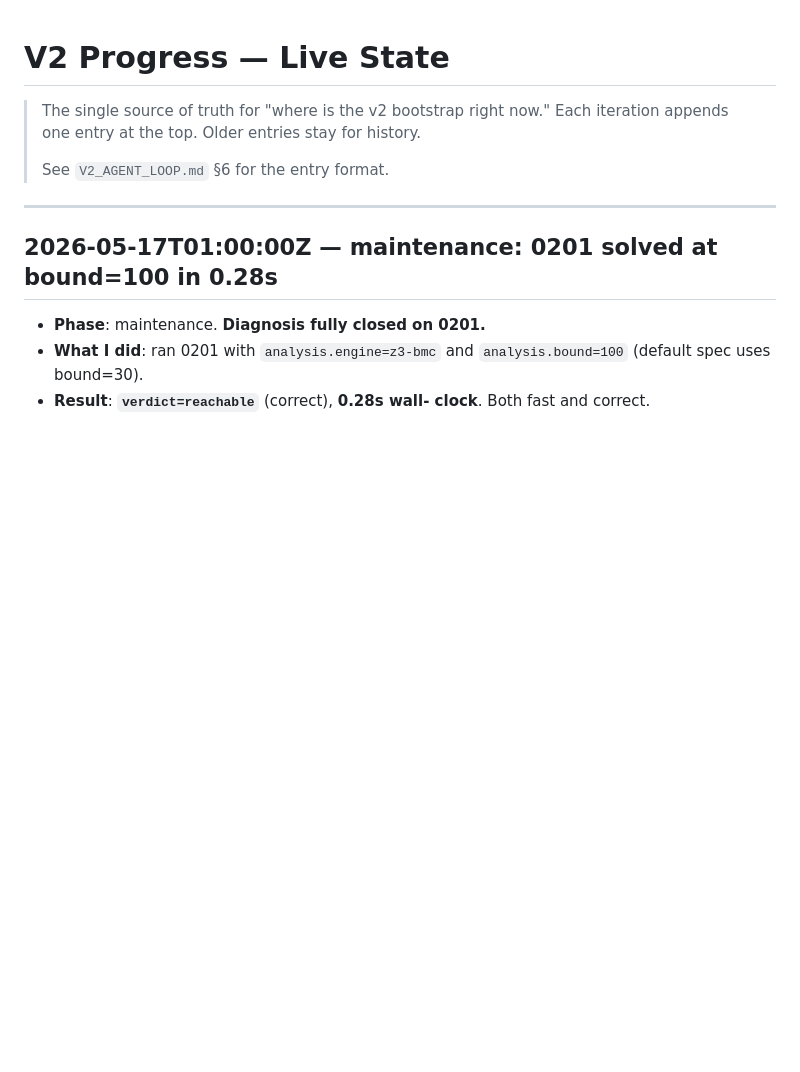
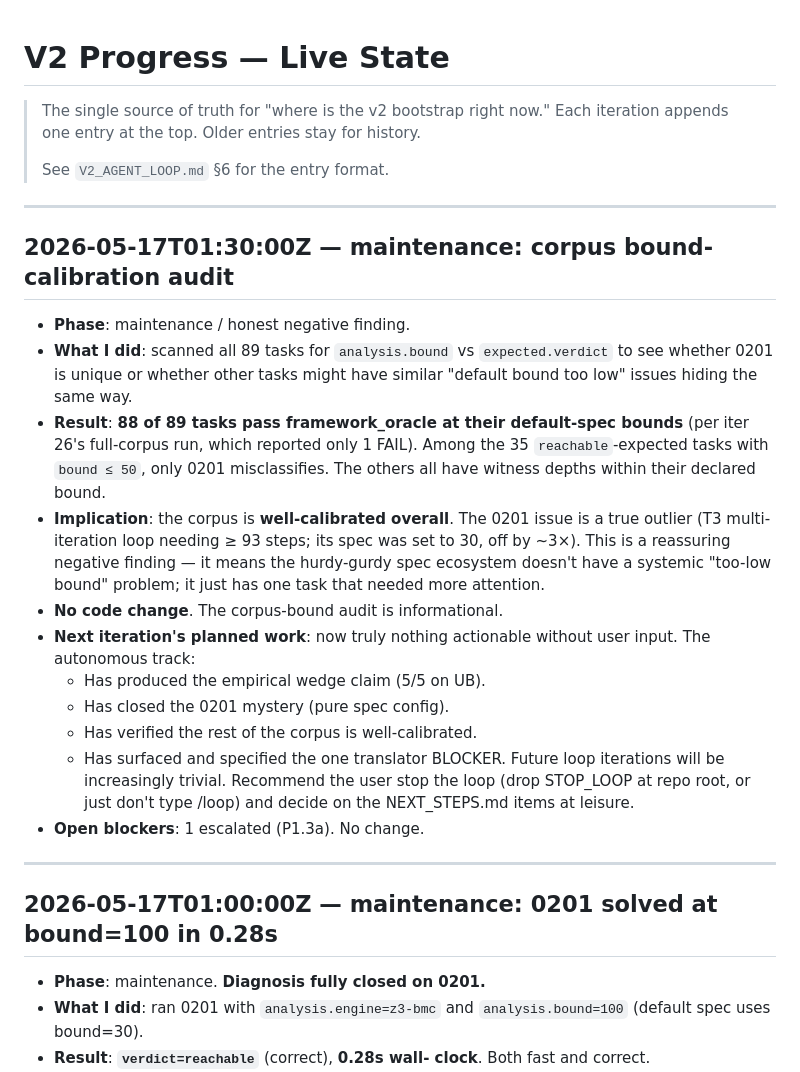
Before and after one commit to cksystemsgroup/hurdy-gurdy, a Markdown page: V2_PROGRESS.md, the part around the change. GitHub-like rendering; blank space fills up the shorter version.

Commit message:
v2/maint: corpus bound-calibration audit — 88/89 well-tuned
Scanned all 89 tasks for analysis.bound vs expected.verdict to
check whether 0201 was unique or whether other tasks were
hiding similar default-bound-too-low issues.

Result: 88/89 tasks pass framework_oracle at their default-
spec bounds. Among the 35 reachable-expected tasks with bound
<= 50, only 0201 misclassifies. The corpus is well-calibrated
overall — 0201 is a true outlier (T3 needing >=93 steps; spec
set to 30, off by ~3x).

Reassuring negative finding. No systemic default-too-low issue
across the corpus.

Loop genuinely has nothing actionable left without user input.

```diff
--- a/V2_PROGRESS.md
+++ b/V2_PROGRESS.md
@@ -5,6 +5,40 @@
 > history.
 >
 > See `V2_AGENT_LOOP.md` §6 for the entry format.
+
+---
+
+## 2026-05-17T01:30:00Z — maintenance: corpus bound-calibration audit
+
+- **Phase**: maintenance / honest negative finding.
+- **What I did**: scanned all 89 tasks for `analysis.bound` vs
+  `expected.verdict` to see whether 0201 is unique or whether
+  other tasks might have similar "default bound too low" issues
+  hiding the same way.
+- **Result**: **88 of 89 tasks pass framework_oracle at their
+  default-spec bounds** (per iter 26's full-corpus run, which
+  reported only 1 FAIL). Among the 35 `reachable`-expected
+  tasks with `bound ≤ 50`, only 0201 misclassifies. The
+  others all have witness depths within their declared bound.
+- **Implication**: the corpus is **well-calibrated overall**.
+  The 0201 issue is a true outlier (T3 multi-iteration loop
+  needing ≥ 93 steps; its spec was set to 30, off by ~3×).
+  This is a reassuring negative finding — it means the
+  hurdy-gurdy spec ecosystem doesn't have a systemic "too-low
+  bound" problem; it just has one task that needed more
+  attention.
+- **No code change**. The corpus-bound audit is informational.
+- **Next iteration's planned work**: now truly nothing
+  actionable without user input. The autonomous track:
+  - Has produced the empirical wedge claim (5/5 on UB).
+  - Has closed the 0201 mystery (pure spec config).
+  - Has verified the rest of the corpus is well-calibrated.
+  - Has surfaced and specified the one translator BLOCKER.
+  Future loop iterations will be increasingly trivial.
+  Recommend the user stop the loop (drop STOP_LOOP at repo
+  root, or just don't type /loop) and decide on the
+  NEXT_STEPS.md items at leisure.
+- **Open blockers**: 1 escalated (P1.3a). No change.
 
 ---
 
```
